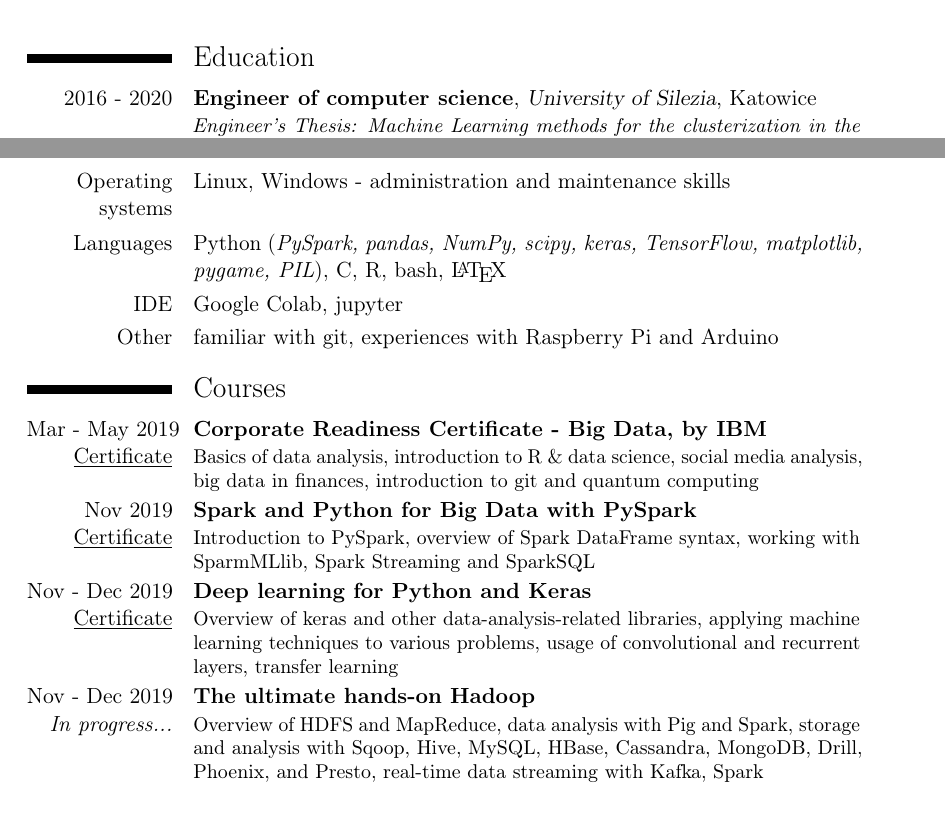
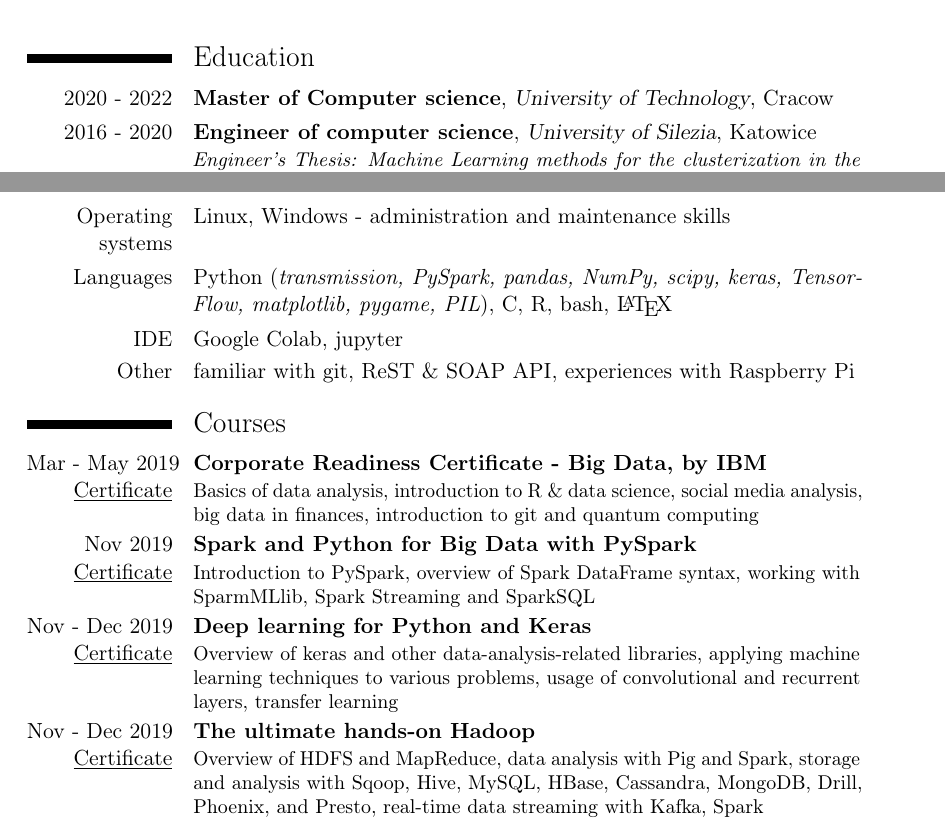
Before and after one commit to The-Bambi/CV, a LaTeX CV (CV.tex): two parts of page 1 of 2, joined at a grey line, cut so that both start at the same text. Compiled offline with pdfLaTeX.

Commit message:
updated edu

```diff
--- a/CV.tex
+++ b/CV.tex
@@ -29,6 +29,7 @@
 \makecvtitle
 
 \section{Education}
+\cventry{2020 - 2022}{Master of Computer science}{University of Technology}{Cracow}{}{}
 \cventry{2016 - 2020}{Engineer of computer science}{University of Silezia}{Katowice}{}{\textit{Engineer's Thesis: Machine Learning methods for the clusterization in the NA61/SHINE experiment}}
 \cventry{2017 - 2019}{Master of cello}{Academy of Music}{Katowice}{}{}
 
@@ -40,15 +41,15 @@
 
 \section{Computer skills}
 \cvitem{Operating systems}{Linux, Windows - administration and maintenance skills}
-\cvitem{Languages}{Python (\textit{PySpark, pandas, NumPy, scipy, keras, TensorFlow, matplotlib, pygame, PIL}), C, R, bash, \LaTeX }
+\cvitem{Languages}{Python (\textit{transmission, PySpark, pandas, NumPy, scipy, keras, TensorFlow, matplotlib, pygame, PIL}), C, R, bash, \LaTeX }
 \cvitem{IDE}{Google Colab, jupyter}
-\cvitem{Other}{familiar with git, experiences with Raspberry Pi and Arduino}
+\cvitem{Other}{familiar with git, ReST \& SOAP API, experiences with Raspberry Pi}
 
 \section{Courses}
         \cventry{\mbox{Mar - May 2019}\\ \href{https://github.com/The-Bambi/CV/blob/master/CRC.pdf}{\underline{Certificate}}}{Corporate Readiness Certificate - Big Data, by IBM}{}{}{}{Basics of data analysis, introduction to R \& data science, social media analysis, big data in finances, introduction to git and quantum computing}
 	\cventry{Nov 2019\\ \href{http://ude.my/UC-CV9QJK7A}{\underline{Certificate}}}{Spark and Python for Big Data with PySpark}{}{}{}{Introduction to PySpark, overview of Spark DataFrame syntax, working with SparmMLlib, Spark Streaming and SparkSQL}
 	\cventry{Nov - Dec 2019\\ \href{https://www.ude.my/UC-6VQHJEDS/}{\underline{Certificate}}}{Deep learning for Python and Keras}{}{}{}{Overview of keras and other data-analysis-related libraries, applying machine learning techniques to various problems, usage of convolutional and recurrent layers, transfer learning}
-        \cventry{Nov - Dec 2019\\ \textit{In progress...}}{The ultimate hands-on Hadoop}{}{}{}{Overview of HDFS and MapReduce, data analysis with Pig and Spark, storage and analysis with Sqoop, Hive, MySQL, HBase, Cassandra, MongoDB, Drill, Phoenix, and Presto, real-time data streaming with Kafka, Spark}
+     \cventry{Nov - Dec 2019\\ \href{https://www.udemy.com/certificate/UC-T4SG6IB1/}{\underline{Certificate}}}{The ultimate hands-on Hadoop}{}{}{}{Overview of HDFS and MapReduce, data analysis with Pig and Spark, storage and analysis with Sqoop, Hive, MySQL, HBase, Cassandra, MongoDB, Drill, Phoenix, and Presto, real-time data streaming with Kafka, Spark}
 %\href{https://www.ude.my/UC-T4SG6IB1}{\underline{Certificate}}
 
 
```
Also changed, not shown: CV.pdf, Krystian_Figiel_CV.pdf (added), CV.tex (2 more changed lines), 3 other files.
